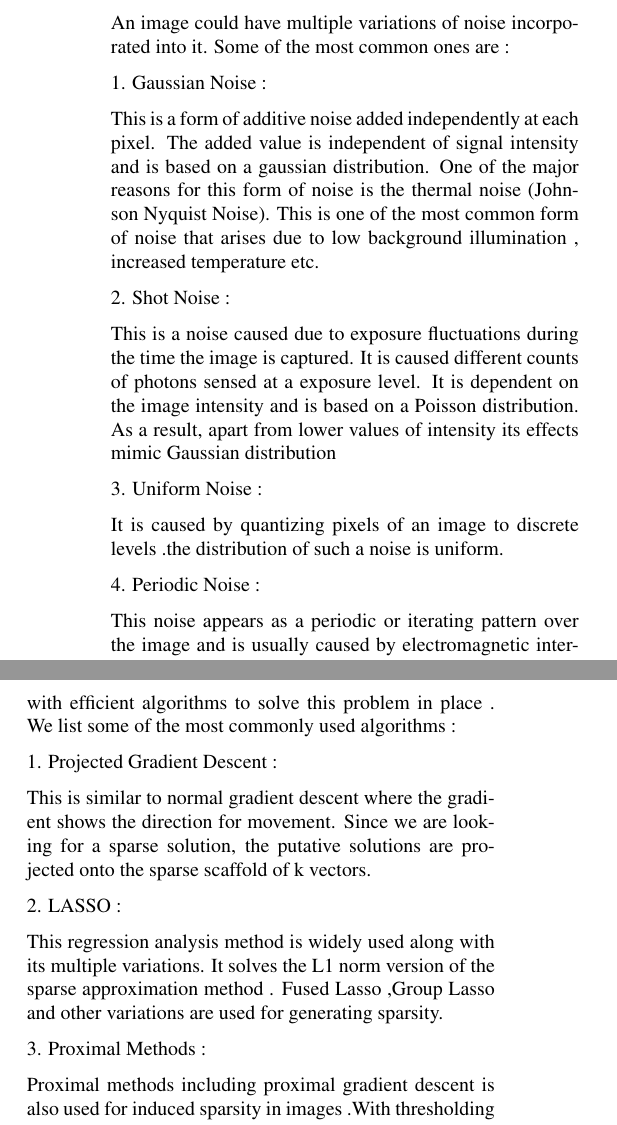
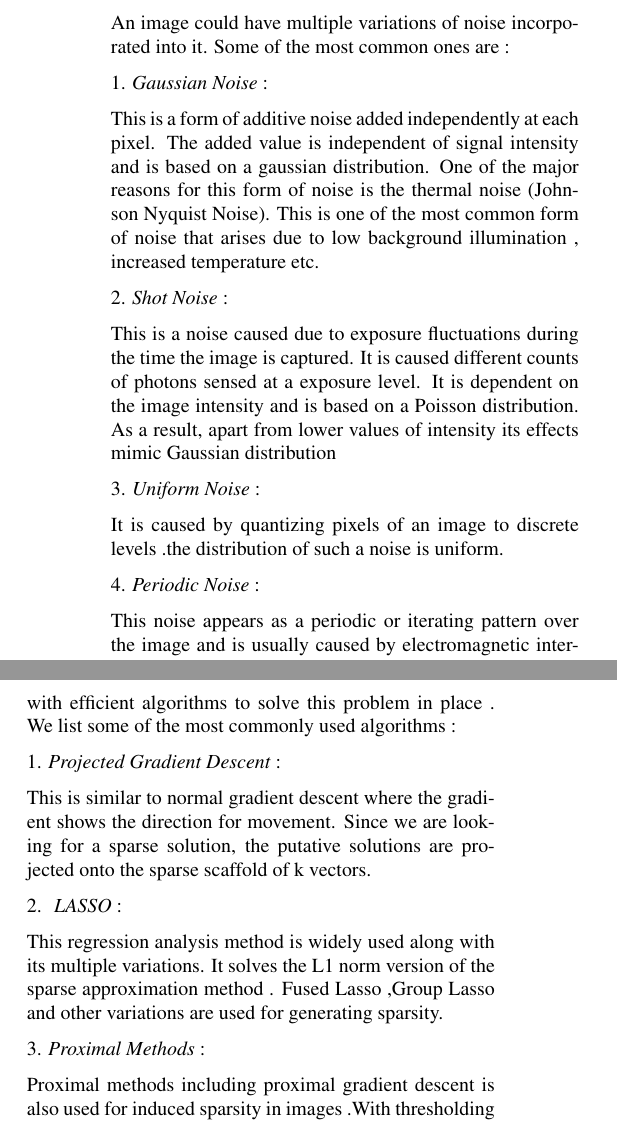
Before and after one commit to ApoorvKulshreshtha/rotationalEqFeatures, a LaTeX problem sheet (StyleAndTexFiles/example_paper.tex): two parts of the columns of pages 3 and 4 of 8, joined at a grey line, cut so that both start at the same text. Compiled offline with pdfLaTeX.

Commit message:
Added Noise and Sparsity

```diff
--- a/StyleAndTexFiles/example_paper.tex
+++ b/StyleAndTexFiles/example_paper.tex
@@ -193,19 +193,19 @@ Hence, it is quite essential to analyze the effect of noise and its variations o
 
 An image could have multiple variations of noise incorporated into it. Some of the most common ones are :
 
-1.	Gaussian Noise :
+1.	\emph{Gaussian Noise} :
 
 This is a form of additive noise added independently at each pixel. The added value is independent of signal intensity and is based on a gaussian distribution. One of the major reasons for this form of noise is the thermal noise (Johnson Nyquist Noise). This is one of the most common form of noise that arises due to low background illumination , increased temperature etc.
 
-2.	Shot Noise :
+2.	\emph{Shot Noise} :
 
 This is a noise caused due to exposure fluctuations during the time the image is captured. It is caused different counts of photons sensed at a exposure level. It is dependent on the image intensity and is based on a Poisson distribution. As a result, apart from lower values of intensity its effects mimic Gaussian distribution
 
-3.	Uniform Noise :
+3.	\emph{Uniform Noise} :
 
 It is caused by quantizing pixels of an image to discrete levels .the distribution of such a noise is uniform.
 
-4.	Periodic Noise :
+4.	\emph{Periodic Noise} :
 
 This noise appears as a periodic or iterating pattern over the image and is usually caused by electromagnetic interference while capturing the image.
 
@@ -247,15 +247,15 @@ Sparse representations of image data are widely used and recognized in the field
 
 Sparse approximation problem is a highly researched topic with efficient algorithms to solve this problem in place . We list some of the most commonly used algorithms :
 
-1.	Projected Gradient Descent :
+1.	\emph{Projected Gradient Descent} :
 
 This is similar to normal gradient descent where the gradient shows the direction for movement. Since we are looking for a sparse solution, the putative solutions are projected onto the sparse scaffold of k vectors.
 
-2.	 LASSO :
+2.	\emph{ LASSO }:
 
 This regression analysis method is widely used along with its multiple variations. It solves the L1 norm version of the sparse approximation method . Fused Lasso ,Group Lasso and other variations are used for generating sparsity.
 
-3.	Proximal Methods :
+3.	\emph{Proximal Methods} :
 
 Proximal methods including proximal gradient descent is also used for induced sparsity in images .With thresholding /hard thresholding , the sparsity induced by this method forms the basis for many classification experiments.
 
```
Also changed, not shown: StyleAndTexFiles/example_paper.pdf.
